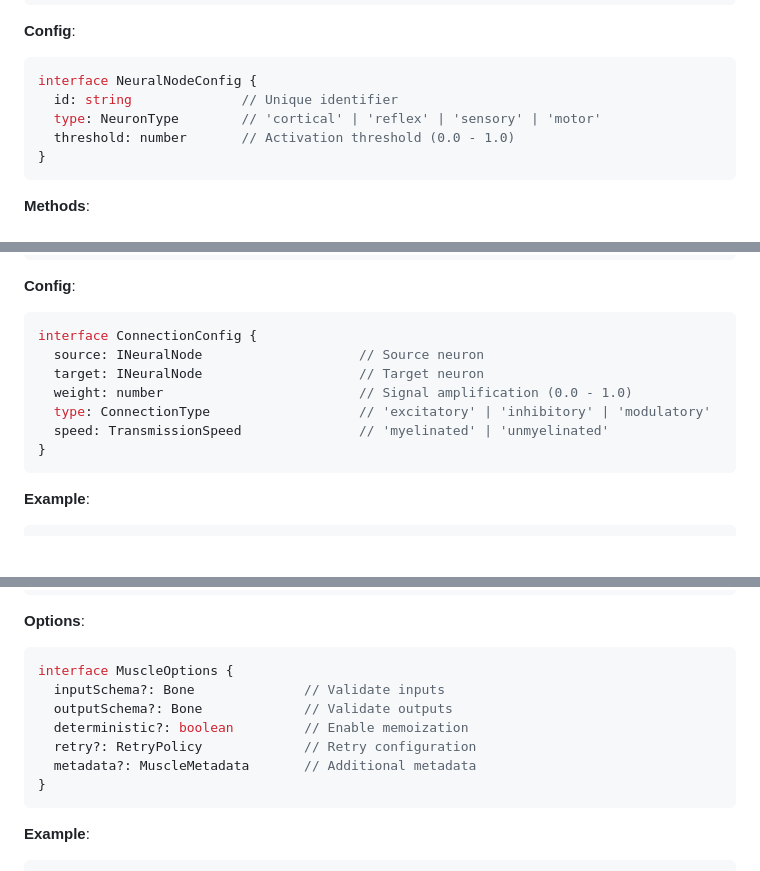
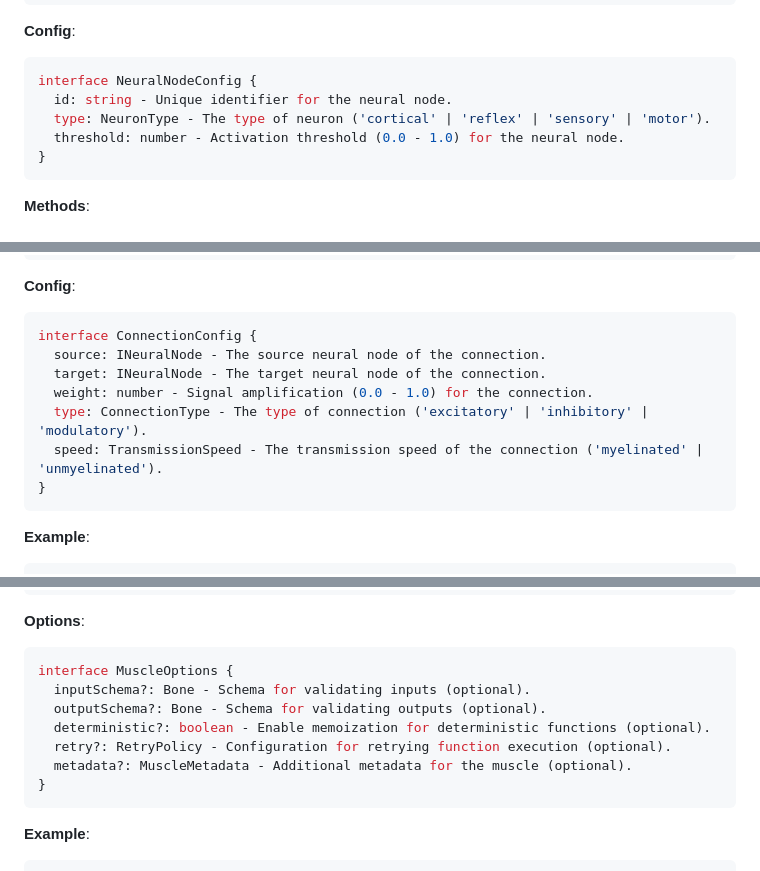
Before and after one commit to kluth/synapse, a Markdown page: docs/api/API_REFERENCE.md, 3 parts joined by grey strips. Rendered like a GitHub page; blank space fills up the shorter version.

````diff
--- a/docs/api/API_REFERENCE.md
+++ b/docs/api/API_REFERENCE.md
@@ -48,9 +48,9 @@ class NeuralNode implements INeuralNode {
 **Config**:
 ```typescript
 interface NeuralNodeConfig {
-  id: string              // Unique identifier
-  type: NeuronType        // 'cortical' | 'reflex' | 'sensory' | 'motor'
-  threshold: number       // Activation threshold (0.0 - 1.0)
+  id: string - Unique identifier for the neural node.
+  type: NeuronType - The type of neuron ('cortical' | 'reflex' | 'sensory' | 'motor').
+  threshold: number - Activation threshold (0.0 - 1.0) for the neural node.
 }
 ```
 
@@ -130,11 +130,11 @@ class Connection implements IConnection {
 **Config**:
 ```typescript
 interface ConnectionConfig {
-  source: INeuralNode                    // Source neuron
-  target: INeuralNode                    // Target neuron
-  weight: number                         // Signal amplification (0.0 - 1.0)
-  type: ConnectionType                   // 'excitatory' | 'inhibitory' | 'modulatory'
-  speed: TransmissionSpeed               // 'myelinated' | 'unmyelinated'
+  source: INeuralNode - The source neural node of the connection.
+  target: INeuralNode - The target neural node of the connection.
+  weight: number - Signal amplification (0.0 - 1.0) for the connection.
+  type: ConnectionType - The type of connection ('excitatory' | 'inhibitory' | 'modulatory').
+  speed: TransmissionSpeed - The transmission speed of the connection ('myelinated' | 'unmyelinated').
 }
 ```
 
@@ -700,11 +700,11 @@ class Muscle<TInput, TOutput> {
 **Options**:
 ```typescript
 interface MuscleOptions {
-  inputSchema?: Bone              // Validate inputs
-  outputSchema?: Bone             // Validate outputs
-  deterministic?: boolean         // Enable memoization
-  retry?: RetryPolicy             // Retry configuration
-  metadata?: MuscleMetadata       // Additional metadata
+  inputSchema?: Bone - Schema for validating inputs (optional).
+  outputSchema?: Bone - Schema for validating outputs (optional).
+  deterministic?: boolean - Enable memoization for deterministic functions (optional).
+  retry?: RetryPolicy - Configuration for retrying function execution (optional).
+  metadata?: MuscleMetadata - Additional metadata for the muscle (optional).
 }
 ```
 
````
Also changed, not shown: other parts of docs/api/API_REFERENCE.md (+26 -26 lines).
